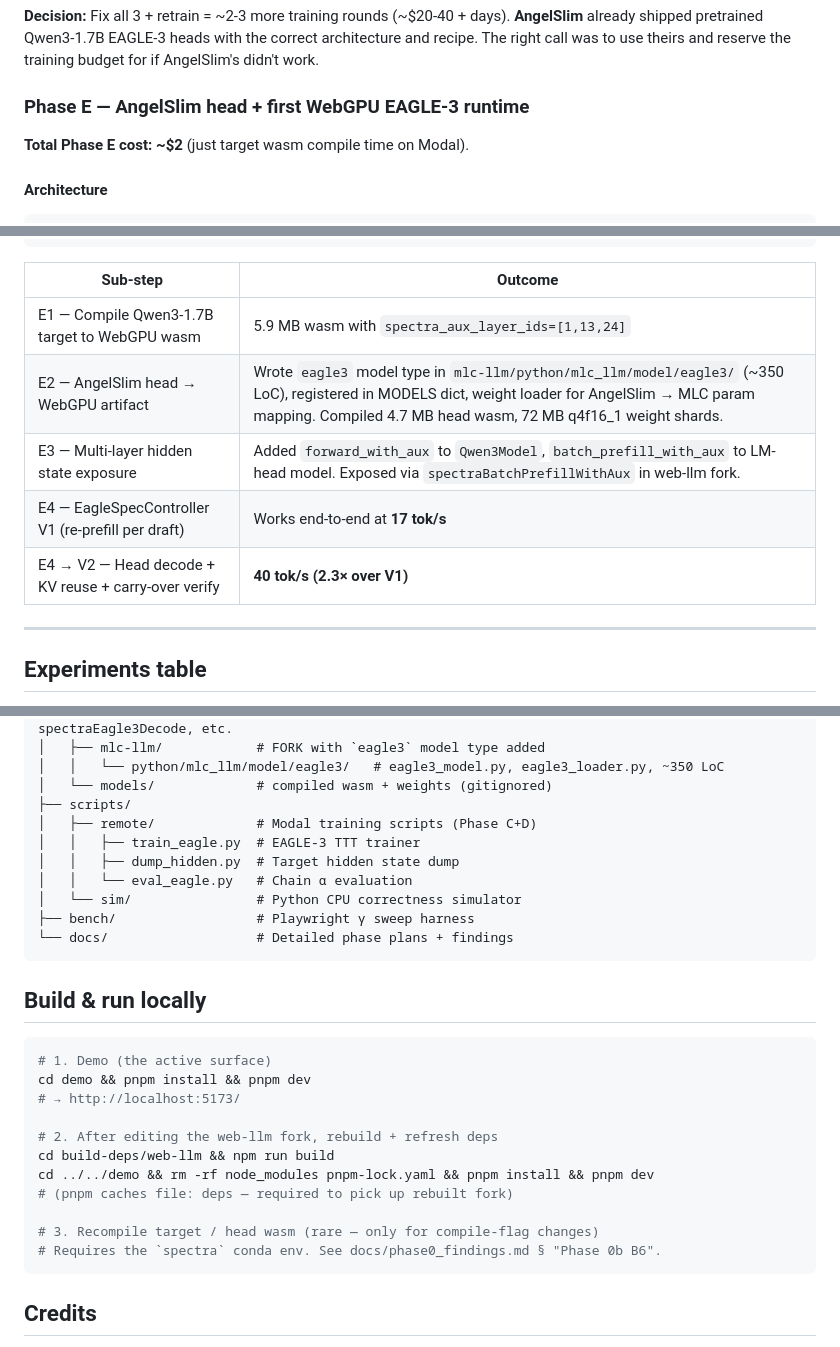
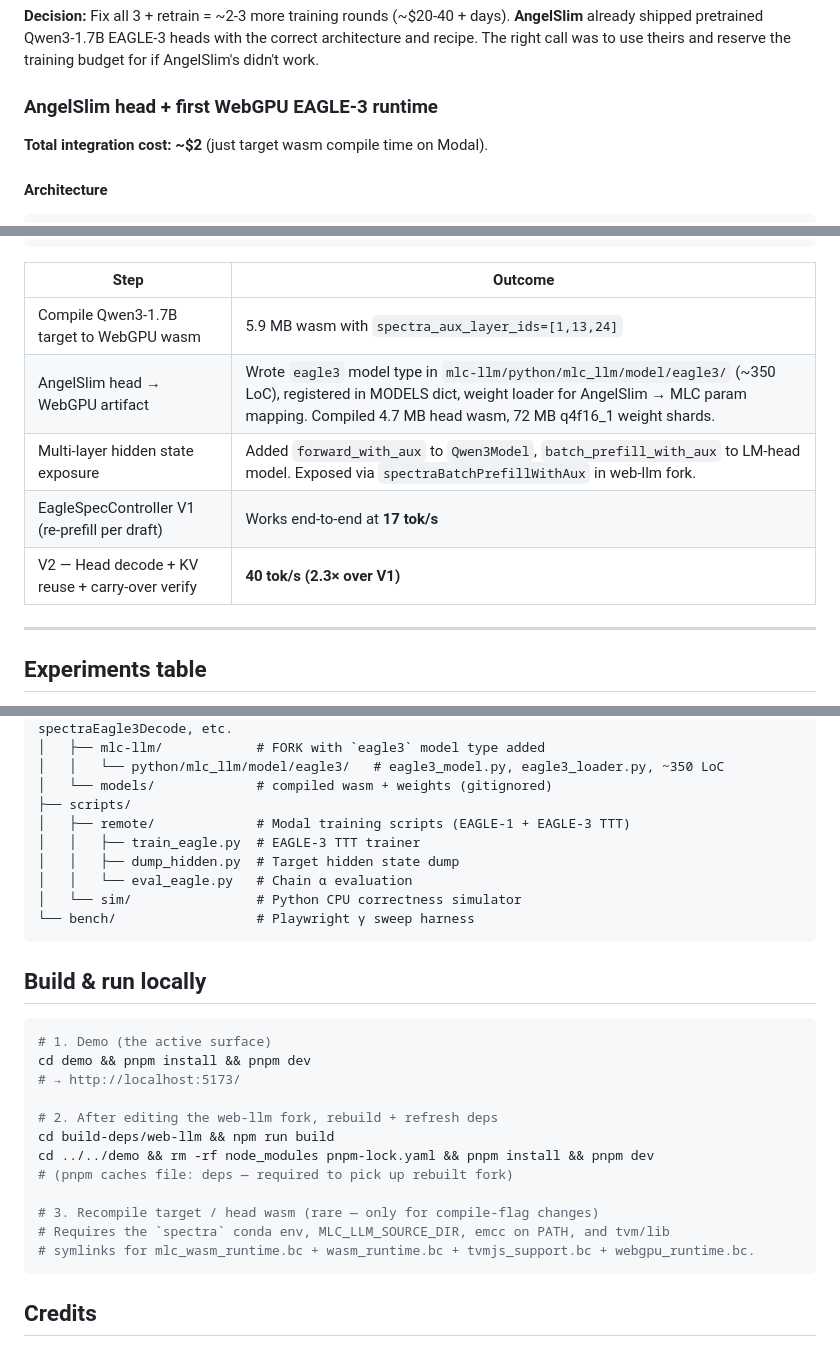
Before and after one commit to MaruthiV/spectra, a Markdown page: README.md, 3 parts joined by grey strips. Rendered like a GitHub page.

````diff
--- a/README.md
+++ b/README.md
@@ -76,9 +75,9 @@ Plus secondary issues: missing loss mask on padding, sub-optimal LR schedule.
 
 **Decision:** Fix all 3 + retrain = ~2-3 more training rounds (~$20-40 + days). **AngelSlim** already shipped pretrained Qwen3-1.7B EAGLE-3 heads with the correct architecture and recipe. The right call was to use theirs and reserve the training budget for if AngelSlim's didn't work.
 
-### Phase E — AngelSlim head + first WebGPU EAGLE-3 runtime
+### AngelSlim head + first WebGPU EAGLE-3 runtime
 
-**Total Phase E cost: ~$2** (just target wasm compile time on Modal).
+**Total integration cost: ~$2** (just target wasm compile time on Modal).
 
 #### Architecture
 
@@ -106,13 +105,13 @@ prompt ──► tokenizer ──► PROMPT     │   web-llm fork (TypeScript)
                                                   └──────────────────┘
 ```
 
-| Sub-step | Outcome |
+| Step | Outcome |
 |---|---|
-| E1 — Compile Qwen3-1.7B target to WebGPU wasm | 5.9 MB wasm with `spectra_aux_layer_ids=[1,13,24]` |
-| E2 — AngelSlim head → WebGPU artifact | Wrote `eagle3` model type in `mlc-llm/python/mlc_llm/model/eagle3/` (~350 LoC), registered in MODELS dict, weight loader for AngelSlim → MLC param mapping. Compiled 4.7 MB head wasm, 72 MB q4f16_1 weight shards. |
-| E3 — Multi-layer hidden state exposure | Added `forward_with_aux` to `Qwen3Model`, `batch_prefill_with_aux` to LM-head model. Exposed via `spectraBatchPrefillWithAux` in web-llm fork. |
-| E4 — EagleSpecController V1 (re-prefill per draft) | Works end-to-end at **17 tok/s** |
-| E4 → V2 — Head decode + KV reuse + carry-over verify | **40 tok/s (2.3× over V1)** |
+| Compile Qwen3-1.7B target to WebGPU wasm | 5.9 MB wasm with `spectra_aux_layer_ids=[1,13,24]` |
+| AngelSlim head → WebGPU artifact | Wrote `eagle3` model type in `mlc-llm/python/mlc_llm/model/eagle3/` (~350 LoC), registered in MODELS dict, weight loader for AngelSlim → MLC param mapping. Compiled 4.7 MB head wasm, 72 MB q4f16_1 weight shards. |
+| Multi-layer hidden state exposure | Added `forward_with_aux` to `Qwen3Model`, `batch_prefill_with_aux` to LM-head model. Exposed via `spectraBatchPrefillWithAux` in web-llm fork. |
+| EagleSpecController V1 (re-prefill per draft) | Works end-to-end at **17 tok/s** |
+| V2 — Head decode + KV reuse + carry-over verify | **40 tok/s (2.3× over V1)** |
 
 ---
 
@@ -175,13 +174,12 @@ spectra/
 │   │   └── python/mlc_llm/model/eagle3/   # eagle3_model.py, eagle3_loader.py, ~350 LoC
 │   └── models/             # compiled wasm + weights (gitignored)
 ├── scripts/
-│   ├── remote/             # Modal training scripts (Phase C+D)
+│   ├── remote/             # Modal training scripts (EAGLE-1 + EAGLE-3 TTT)
 │   │   ├── train_eagle.py  # EAGLE-3 TTT trainer
 │   │   ├── dump_hidden.py  # Target hidden state dump
 │   │   └── eval_eagle.py   # Chain α evaluation
 │   └── sim/                # Python CPU correctness simulator
-├── bench/                  # Playwright γ sweep harness
-└── docs/                   # Detailed phase plans + findings
+└── bench/                  # Playwright γ sweep harness
 ```
 
 ## Build & run locally
@@ -197,7 +195,8 @@ cd ../../demo && rm -rf node_modules pnpm-lock.yaml && pnpm install && pnpm dev
 # (pnpm caches file: deps — required to pick up rebuilt fork)
 
 # 3. Recompile target / head wasm (rare — only for compile-flag changes)
-# Requires the `spectra` conda env. See docs/phase0_findings.md § "Phase 0b B6".
+# Requires the `spectra` conda env, MLC_LLM_SOURCE_DIR, emcc on PATH, and tvm/lib
+# symlinks for mlc_wasm_runtime.bc + wasm_runtime.bc + tvmjs_support.bc + webgpu_runtime.bc.
 ```
 
 ## Credits
````
Also changed, not shown: other parts of README.md (+18 -19 lines).
